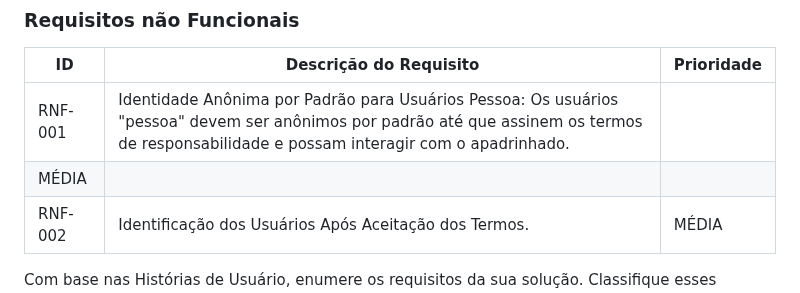
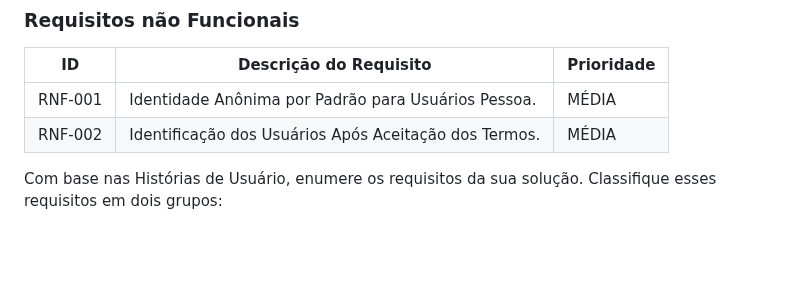
Before and after one commit to ICEI-PUC-Minas-PMV-ADS/PMV-ADS-2024-1-E2-IntApp-Proj-T3-Grupo2, a Markdown page: docs/02-Especificação do Projeto.md, the part around the change. Rendered like a GitHub page; blank space fills up the shorter version.

```diff
--- a/docs/02-Especificação do Projeto.md
+++ b/docs/02-Especificação do Projeto.md
@@ -53,8 +53,7 @@ As tabelas que se seguem apresentam os requisitos funcionais e não funcionais q
 
 |ID     | Descrição do Requisito  |Prioridade |
 |-------|-------------------------|----|
-|RNF-001| Identidade Anônima por Padrão para Usuários Pessoa: Os usuários "pessoa" devem ser anônimos por padrão até que assinem os termos de responsabilidade e possam interagir com o apadrinhado.
-| MÉDIA |
+|RNF-001| Identidade Anônima por Padrão para Usuários Pessoa. | MÉDIA |
 |RNF-002| Identificação dos Usuários Após Aceitação dos Termos. | MÉDIA |
 
 Com base nas Histórias de Usuário, enumere os requisitos da sua solução. Classifique esses requisitos em dois grupos:
```
